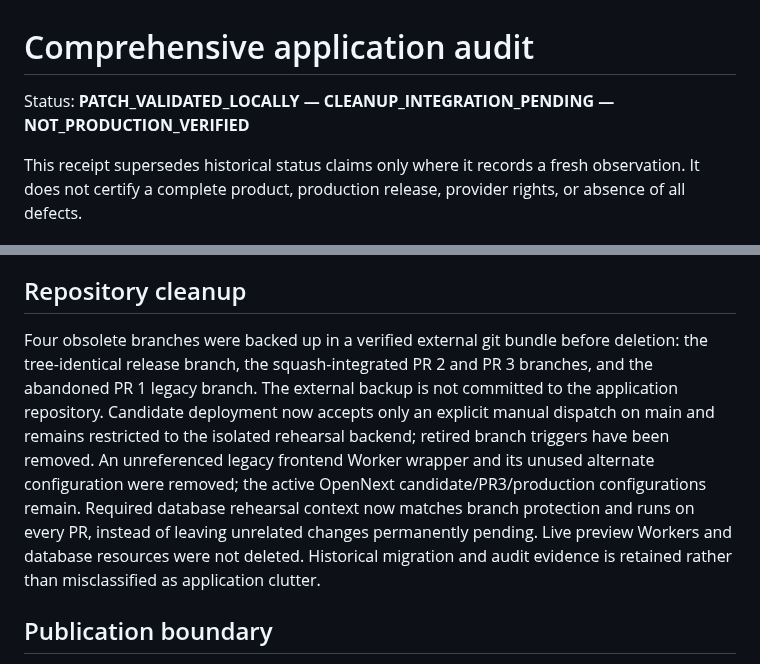
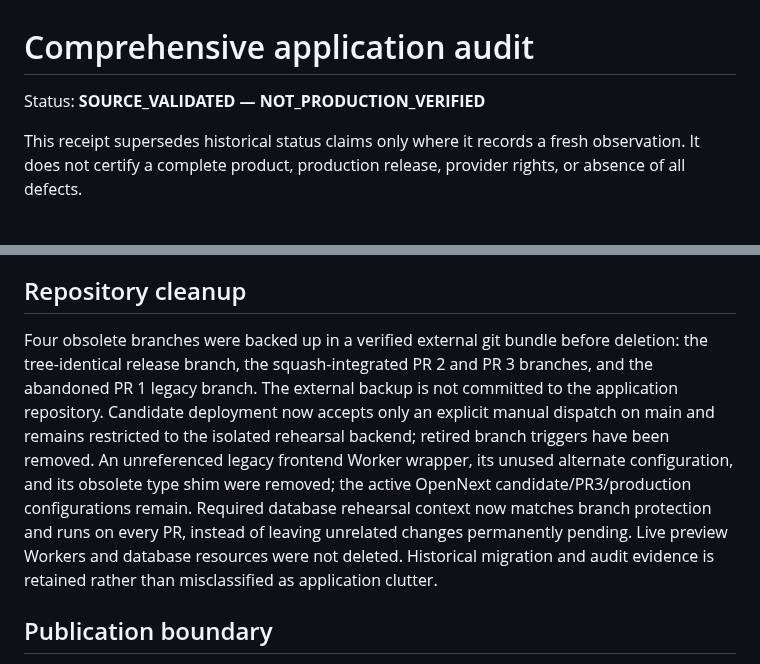
Before and after one commit to Anupam0202/NexusRAG, a Markdown page: docs/audits/COMPREHENSIVE_APPLICATION_AUDIT.md, 2 parts joined by grey strips. Rendered like a GitHub page.

Commit message:
docs: finalize source validation and repository cleanup receipt

```diff
--- a/docs/audits/COMPREHENSIVE_APPLICATION_AUDIT.md
+++ b/docs/audits/COMPREHENSIVE_APPLICATION_AUDIT.md
@@ -1,6 +1,6 @@
 # Comprehensive application audit
 
-Status: **PATCH_VALIDATED_LOCALLY — CLEANUP_INTEGRATION_PENDING — NOT_PRODUCTION_VERIFIED**
+Status: **SOURCE_VALIDATED — NOT_PRODUCTION_VERIFIED**
 
 This receipt supersedes historical status claims only where it records a fresh observation. It does not certify a complete product, production release, provider rights, or absence of all defects.
 
@@ -79,7 +79,7 @@ Browser regression evidence and exact commands are retained with the local audit
 
 ## Repository cleanup
 
-Four obsolete branches were backed up in a verified external git bundle before deletion: the tree-identical release branch, the squash-integrated PR 2 and PR 3 branches, and the abandoned PR 1 legacy branch. The external backup is not committed to the application repository. Candidate deployment now accepts only an explicit manual dispatch on main and remains restricted to the isolated rehearsal backend; retired branch triggers have been removed. An unreferenced legacy frontend Worker wrapper and its unused alternate configuration were removed; the active OpenNext candidate/PR3/production configurations remain. Required database rehearsal context now matches branch protection and runs on every PR, instead of leaving unrelated changes permanently pending. Live preview Workers and database resources were not deleted. Historical migration and audit evidence is retained rather than misclassified as application clutter.
+Four obsolete branches were backed up in a verified external git bundle before deletion: the tree-identical release branch, the squash-integrated PR 2 and PR 3 branches, and the abandoned PR 1 legacy branch. The external backup is not committed to the application repository. Candidate deployment now accepts only an explicit manual dispatch on main and remains restricted to the isolated rehearsal backend; retired branch triggers have been removed. An unreferenced legacy frontend Worker wrapper, its unused alternate configuration, and its obsolete type shim were removed; the active OpenNext candidate/PR3/production configurations remain. Required database rehearsal context now matches branch protection and runs on every PR, instead of leaving unrelated changes permanently pending. Live preview Workers and database resources were not deleted. Historical migration and audit evidence is retained rather than misclassified as application clutter.
 
 ## Publication boundary
 
```
